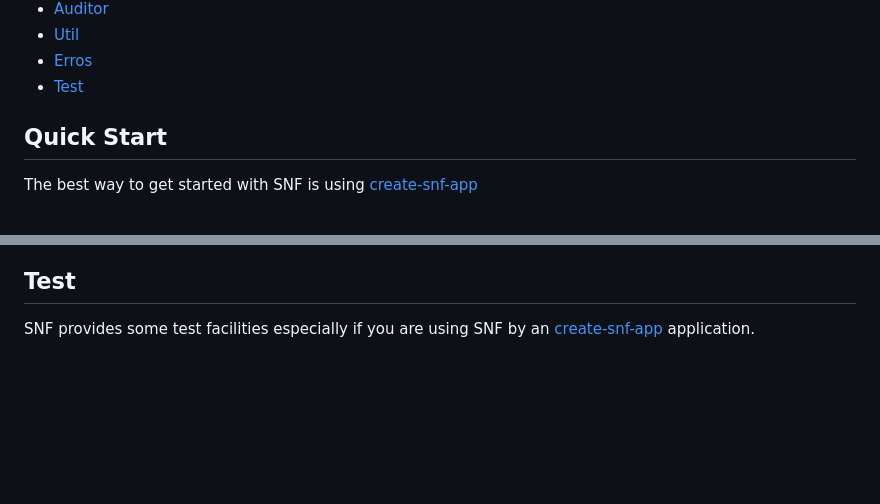
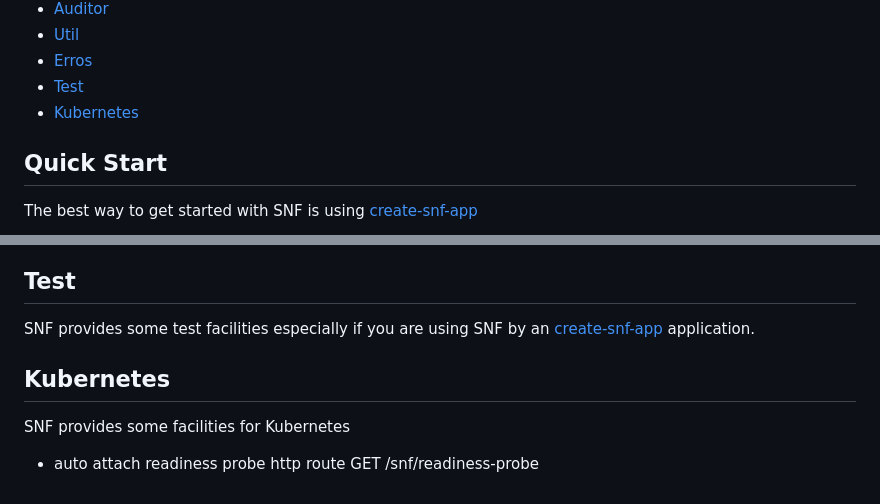
Before and after one commit to diogolmenezes/simple-node-framework, a Markdown page: README.md, 2 parts joined by grey strips. GitHub-like rendering; blank space fills up the shorter version.

Commit message:
doc: update readme

```diff
--- a/README.md
+++ b/README.md
@@ -21,6 +21,7 @@ SNF is a simple node-js framework that provides simple ways to use log, cache, d
 -   [Util](#util)
 -   [Erros](#erros)
 -   [Test](#test)
+-   [Kubernetes](#kubernetes)
 
 ## Quick Start
 
@@ -1513,3 +1514,9 @@ The output config is:
 ## Test
 
 SNF provides some test facilities especially if you are using SNF by an [create-snf-app](https://github.com/diogolmenezes/create-snf-app) application.
+
+## Kubernetes
+
+SNF provides some facilities for Kubernetes
+
+- auto attach readiness probe http route GET /snf/readiness-probe
```
